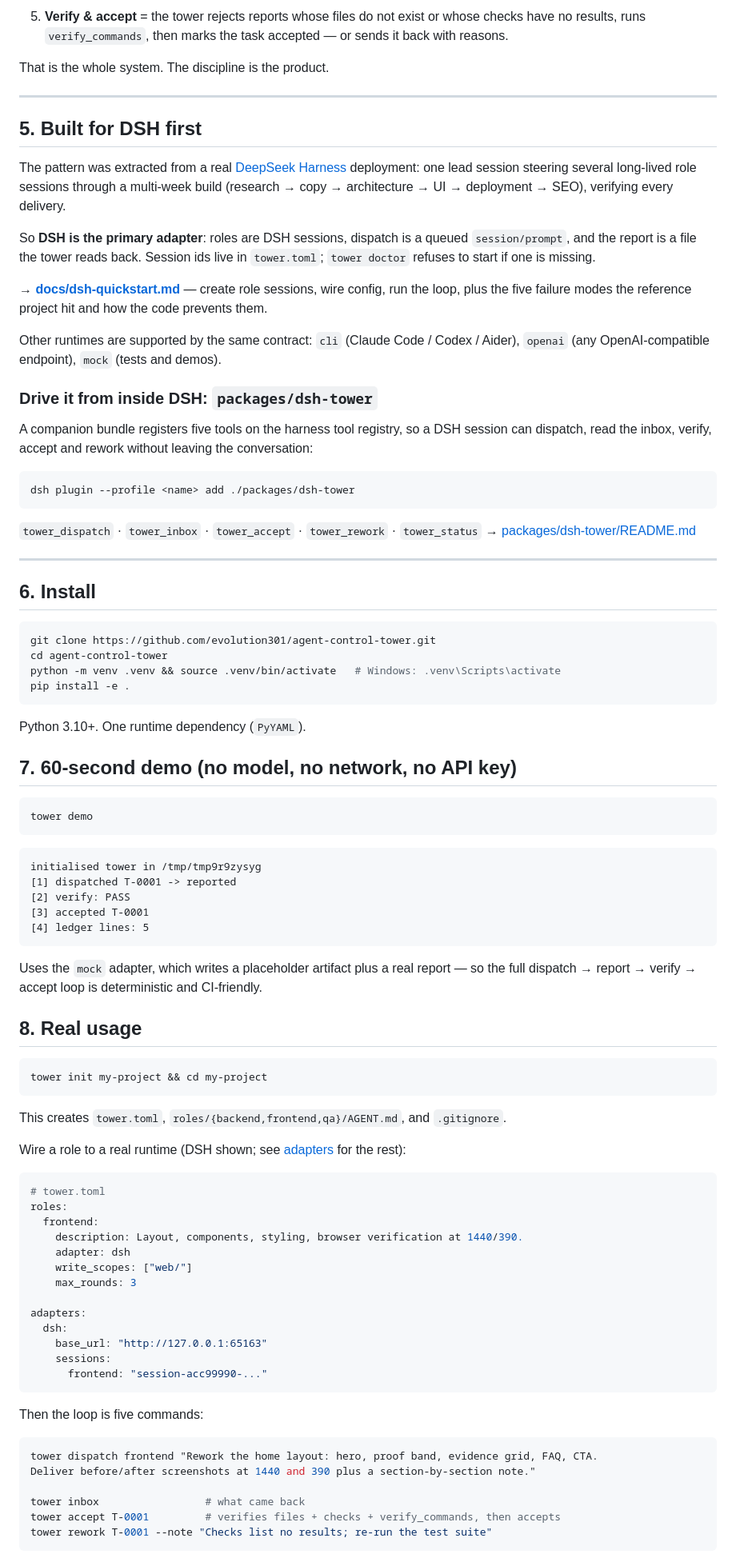
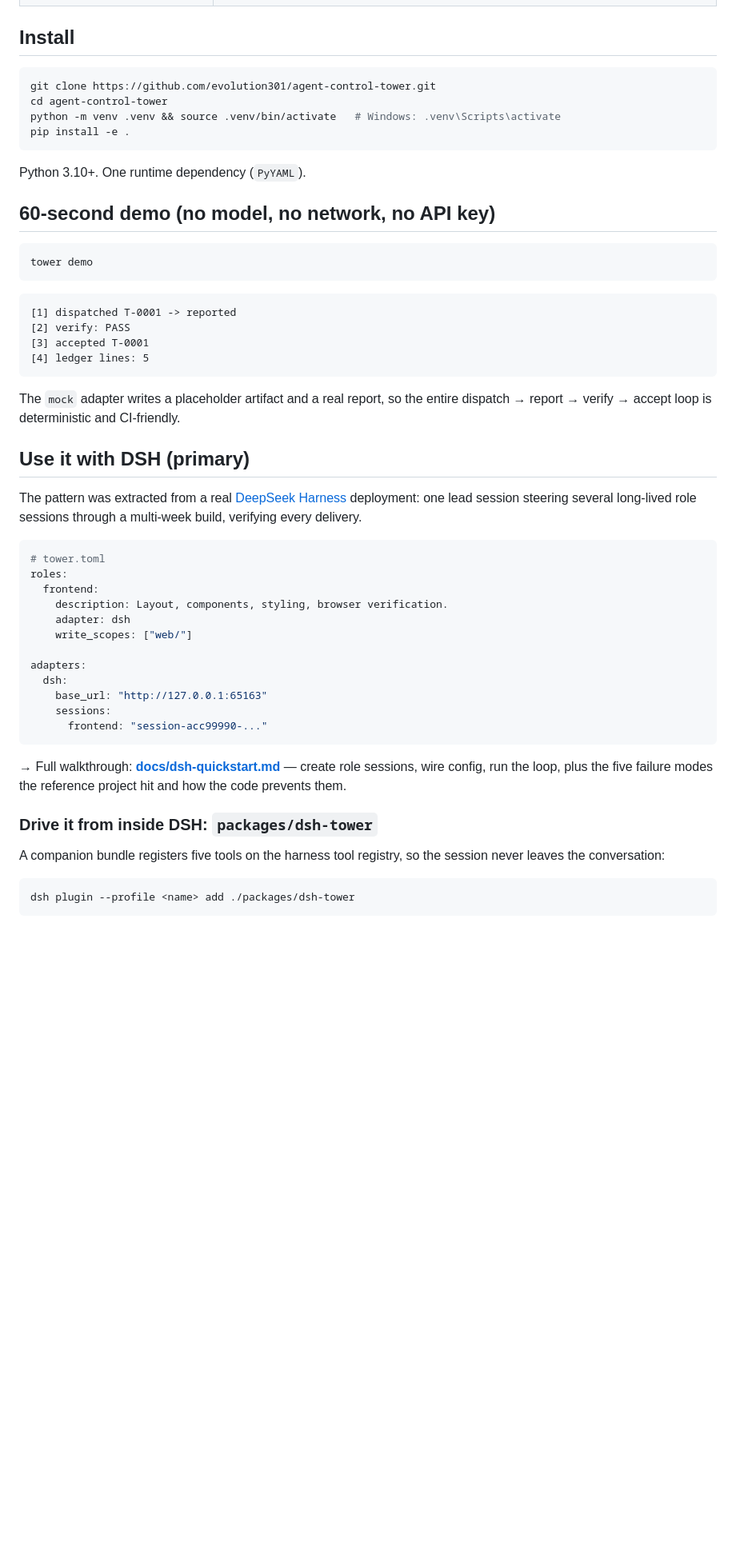
Before and after one commit to evolution301/agent-control-tower, a Markdown page: README.md, the part around one of its changes. Shown at 80% size. Rendered like a GitHub page; blank space fills up the shorter version.

````diff
--- a/README.md
+++ b/README.md
@@ -99,34 +86,4 @@ You can already get one agent to write code, one to write copy, one to review. W
-5. **Verify & accept** = the tower rejects reports whose files do not exist or whose checks have no results, runs `verify_commands`, then marks the task accepted — or sends it back with reasons.
-
-That is the whole system. The discipline is the product.
-
----
-
-## 5. Built for DSH first
-
-The pattern was extracted from a real [DeepSeek Harness](https://github.com/) deployment: one lead session steering several long-lived role sessions through a multi-week build (research → copy → architecture → UI → deployment → SEO), verifying every delivery.
-
-So **DSH is the primary adapter**: roles are DSH sessions, dispatch is a queued `session/prompt`, and the report is a file the tower reads back. Session ids live in `tower.toml`; `tower doctor` refuses to start if one is missing.
-
-→ **[docs/dsh-quickstart.md](docs/dsh-quickstart.md)** — create role sessions, wire config, run the loop, plus the five failure modes the reference project hit and how the code prevents them.
-
-Other runtimes are supported by the same contract: `cli` (Claude Code / Codex / Aider), `openai` (any OpenAI-compatible endpoint), `mock` (tests and demos).
-
-### Drive it from inside DSH: `packages/dsh-tower`
-
-A companion bundle registers five tools on the harness tool registry, so a DSH session can dispatch,
-read the inbox, verify, accept and rework without leaving the conversation:
-
-```sh
-dsh plugin --profile <name> add ./packages/dsh-tower
-```
-
-`tower_dispatch` · `tower_inbox` · `tower_accept` · `tower_rework` · `tower_status`
-→ [packages/dsh-tower/README.md](packages/dsh-tower/README.md)
-
----
-
-## 6. Install
+## Install
 
 ```bash
 git clone https://github.com/evolution301/agent-control-tower.git
@@ -137,41 +94,35 @@ pip install -e .
 
 Python 3.10+. One runtime dependency (`PyYAML`).
 
-## 7. 60-second demo (no model, no network, no API key)
+## 60-second demo (no model, no network, no API key)
 
 ```bash
 tower demo
 ```
 
 ```
-initialised tower in /tmp/tmp9r9zysyg
 [1] dispatched T-0001 -> reported
 [2] verify: PASS
 [3] accepted T-0001
 [4] ledger lines: 5
 ```
 
-Uses the `mock` adapter, which writes a placeholder artifact plus a real report — so the full
+The `mock` adapter writes a placeholder artifact and a real report, so the entire
 dispatch → report → verify → accept loop is deterministic and CI-friendly.
 
-## 8. Real usage
+## Use it with DSH (primary)
 
-```bash
-tower init my-project && cd my-project
-```
-
-This creates `tower.toml`, `roles/{backend,frontend,qa}/AGENT.md`, and `.gitignore`.
-
-Wire a role to a real runtime (DSH shown; see [adapters](docs/adapters.md) for the rest):
+The pattern was extracted from a real [DeepSeek Harness](https://github.com/) deployment: one lead
+session steering several long-lived role sessions through a multi-week build, verifying every
+delivery.
 
 ```yaml
 # tower.toml
 roles:
   frontend:
-    description: Layout, components, styling, browser verification at 1440/390.
+    description: Layout, components, styling, browser verification.
     adapter: dsh
     write_scopes: ["web/"]
-    max_rounds: 3
 
 adapters:
   dsh:
@@ -180,14 +131,16 @@ adapters:
       frontend: "session-acc99990-..."
 ```
 
-Then the loop is five commands:
+→ Full walkthrough: **[docs/dsh-quickstart.md](docs/dsh-quickstart.md)** — create role sessions, wire
+config, run the loop, plus the five failure modes the reference project hit and how the code prevents
+them.
+
+### Drive it from inside DSH: `packages/dsh-tower`
+
+A companion bundle registers five tools on the harness tool registry, so the session never leaves the
+conversation:
 
 ```bash
-tower dispatch frontend "Rework the home layout: hero, proof band, evidence grid, FAQ, CTA.
-Deliver before/after screenshots at 1440 and 390 plus a section-by-section note."
-
-tower inbox                 # what came back
-tower accept T-0001         # verifies files + checks + verify_commands, then accepts
-tower rework T-0001 --note "Checks list no results; re-run the test suite"
+dsh plugin --profile <name> add ./packages/dsh-tower
 ```
 
````
Also changed, not shown: other parts of README.md (+122 -110 lines), README.zh.md (added, +251 -0 lines), docs/assets/architecture.png (added), docs/assets/demo.gif (added), docs/assets/terminal-accept.png (added), docs/assets/terminal-dispatch.png (added), docs/assets/terminal-status.png (added), 4 other files.
